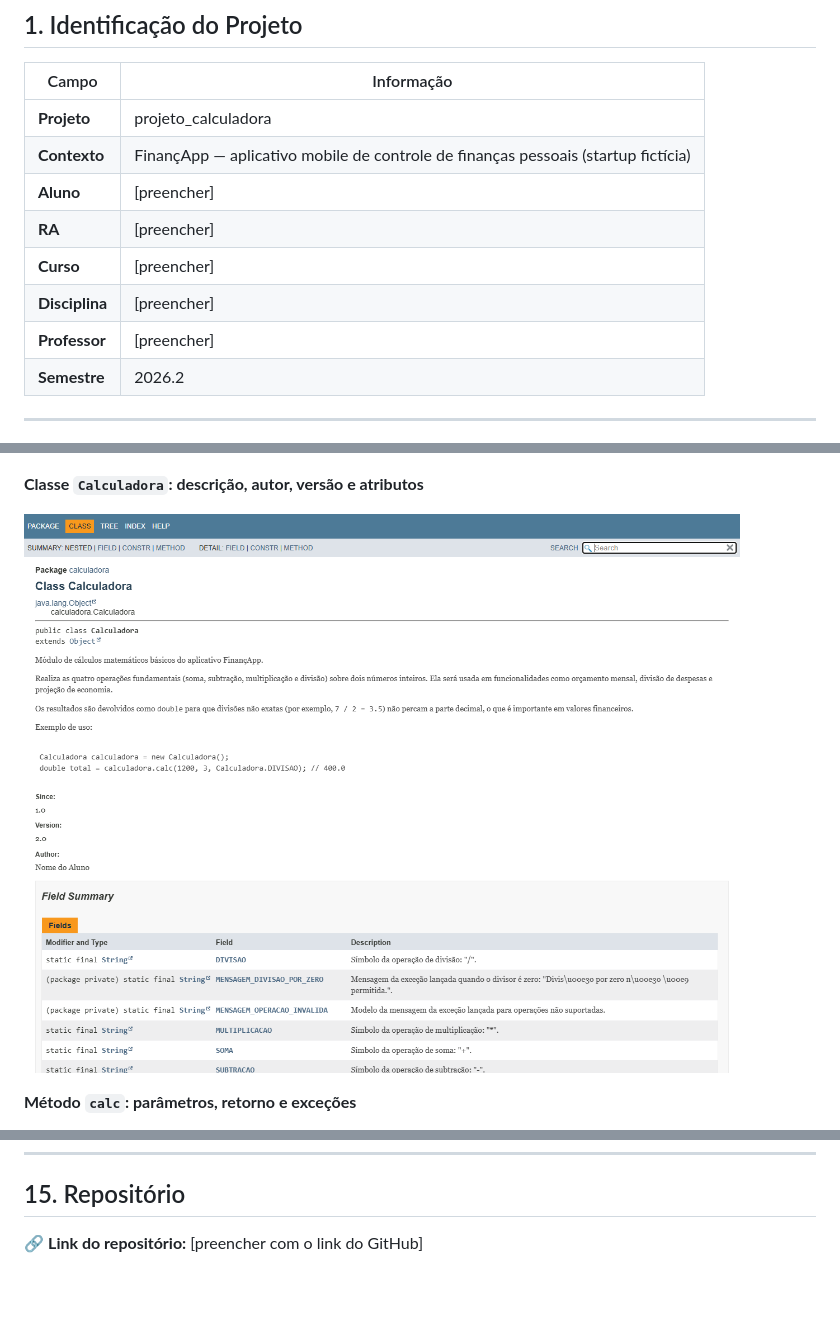
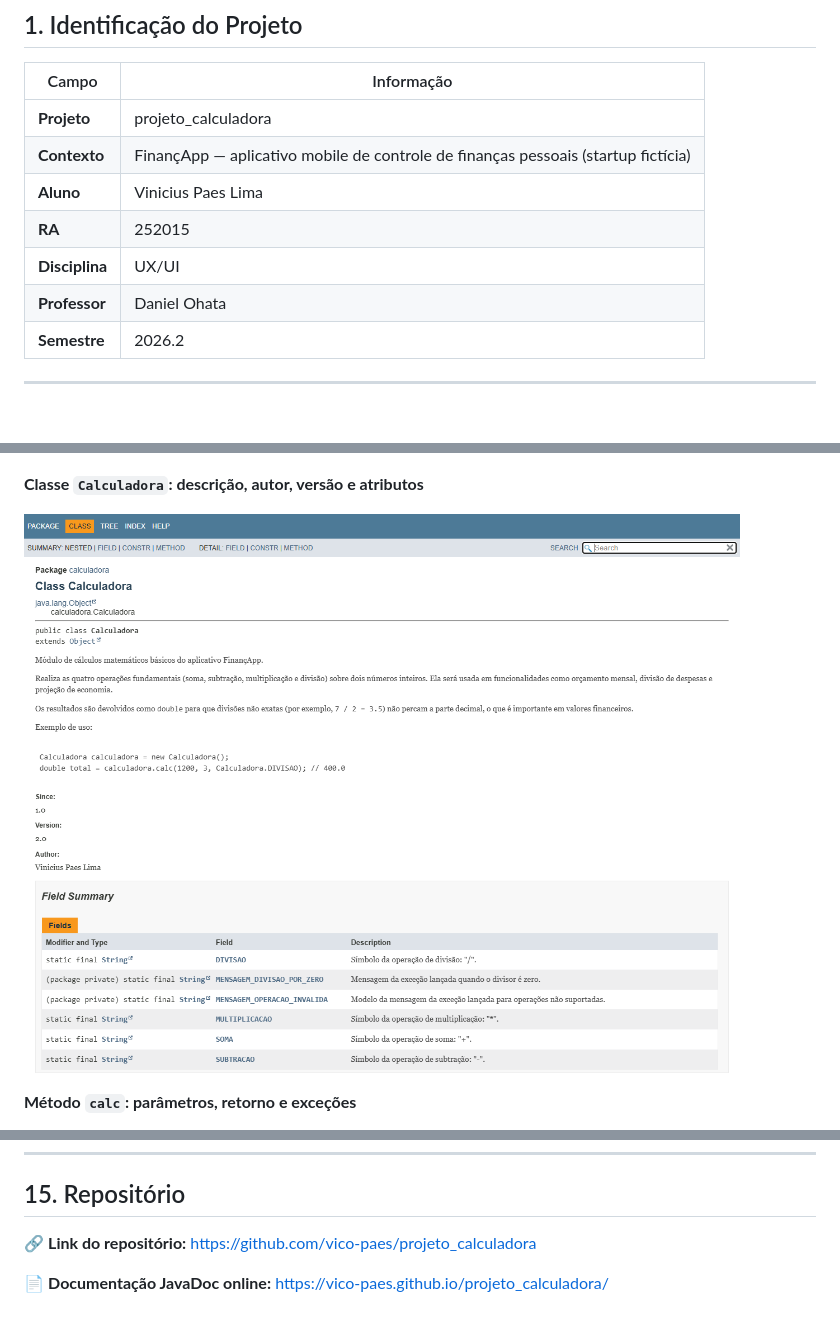
Before and after one commit to vico-paes/projeto_calculadora, a Markdown page: README.md, 3 parts joined by grey strips. Rendered like a GitHub page; pictures changed too: images/javadoc/javadoc_calculadora.png; blank space fills up the shorter version.

Commit message:
Preenche dados do aluno e regenera JavaDoc e prints
Define @author, dados de identificacao e link do repositorio no README.

```diff
--- a/README.md
+++ b/README.md
@@ -10,11 +10,10 @@
 |---|---|
 | **Projeto** | projeto_calculadora |
 | **Contexto** | FinançApp — aplicativo mobile de controle de finanças pessoais (startup fictícia) |
-| **Aluno** | [preencher] |
-| **RA** | [preencher] |
-| **Curso** | [preencher] |
-| **Disciplina** | [preencher] |
-| **Professor** | [preencher] |
+| **Aluno** | Vinicius Paes Lima |
+| **RA** | 252015 |
+| **Disciplina** | UX/UI |
+| **Professor** | Daniel Ohata |
 | **Semestre** | 2026.2 |
 
 ---
@@ -298,4 +298,6 @@ java -jar lib/junit-platform-console-standalone-1.11.4.jar execute -cp out -c ca
 
 ## 15. Repositório
 
-🔗 **Link do repositório:** [preencher com o link do GitHub]
+🔗 **Link do repositório:** https://github.com/vico-paes/projeto_calculadora
+
+📄 **Documentação JavaDoc online:** https://vico-paes.github.io/projeto_calculadora/
```
Also changed, not shown: other parts of README.md (+1 -0 lines), images/javadoc/javadoc_metodo_calc.png, images/testes/execucao_testes.png, 16 other files.
